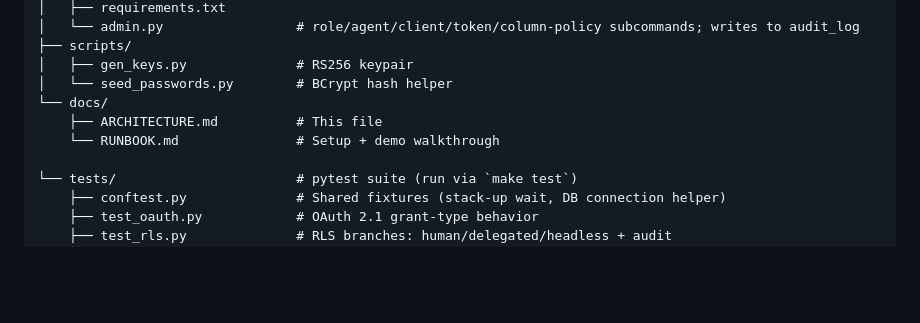
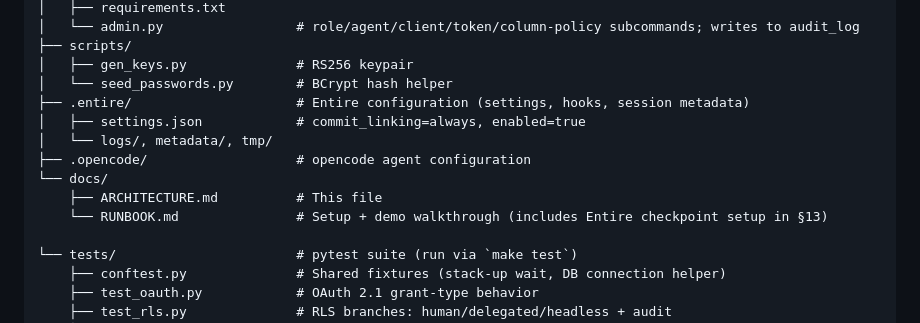
Before and after one commit to theRealMarkCastillo/identity-demo, a Markdown page: docs/ARCHITECTURE.md, the part around the change. GitHub-like rendering; blank space fills up the shorter version.

```diff
--- a/docs/ARCHITECTURE.md
+++ b/docs/ARCHITECTURE.md
@@ -1354,9 +1354,13 @@ The demo's value isn't the custom control plane — it's the **end-to-end identi
 ├── scripts/
 │   ├── gen_keys.py              # RS256 keypair
 │   └── seed_passwords.py        # BCrypt hash helper
+├── .entire/                     # Entire configuration (settings, hooks, session metadata)
+│   ├── settings.json            # commit_linking=always, enabled=true
+│   └── logs/, metadata/, tmp/
+├── .opencode/                   # opencode agent configuration
 └── docs/
     ├── ARCHITECTURE.md          # This file
-    └── RUNBOOK.md               # Setup + demo walkthrough
+    └── RUNBOOK.md               # Setup + demo walkthrough (includes Entire checkpoint setup in §13)
 
 └── tests/                       # pytest suite (run via `make test`)
     ├── conftest.py              # Shared fixtures (stack-up wait, DB connection helper)
```
Also changed, not shown: docs/RUNBOOK.md (+56 -0 lines).
